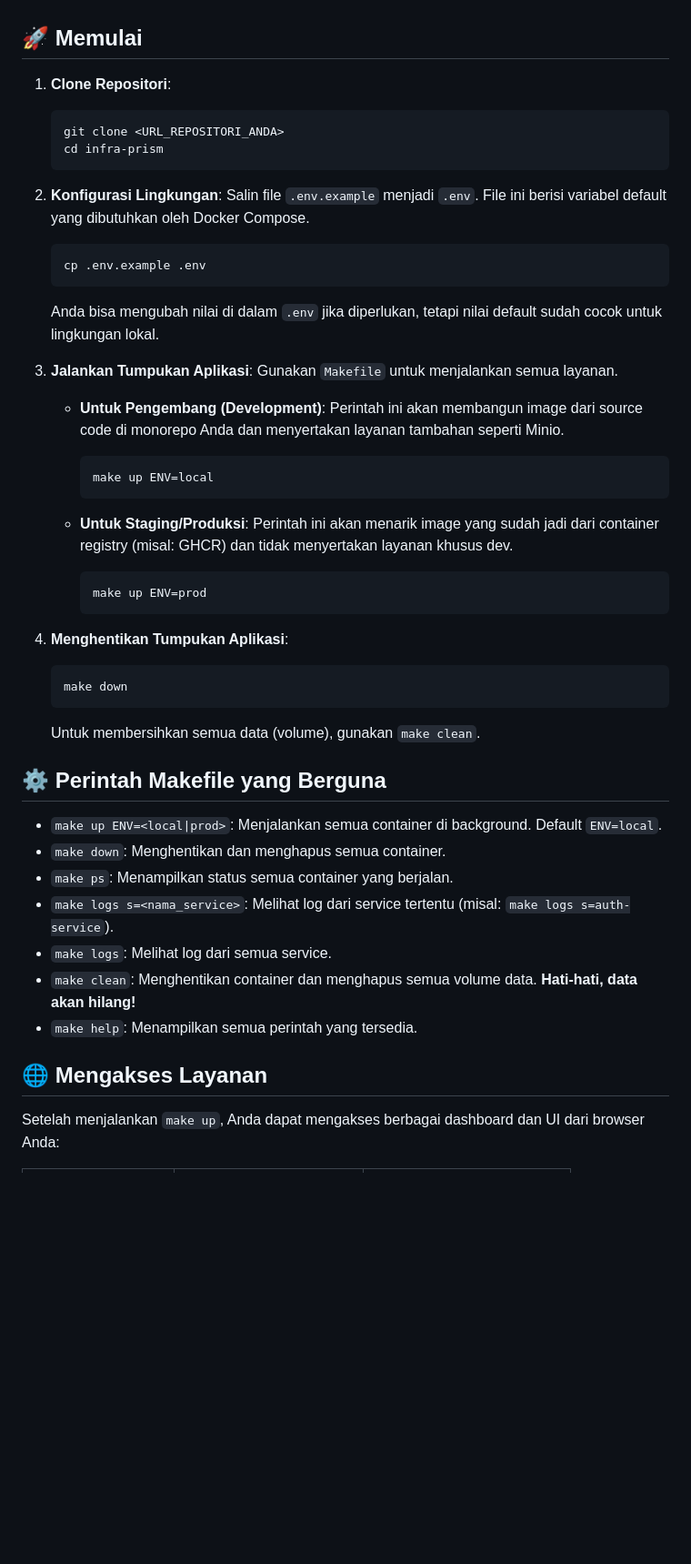
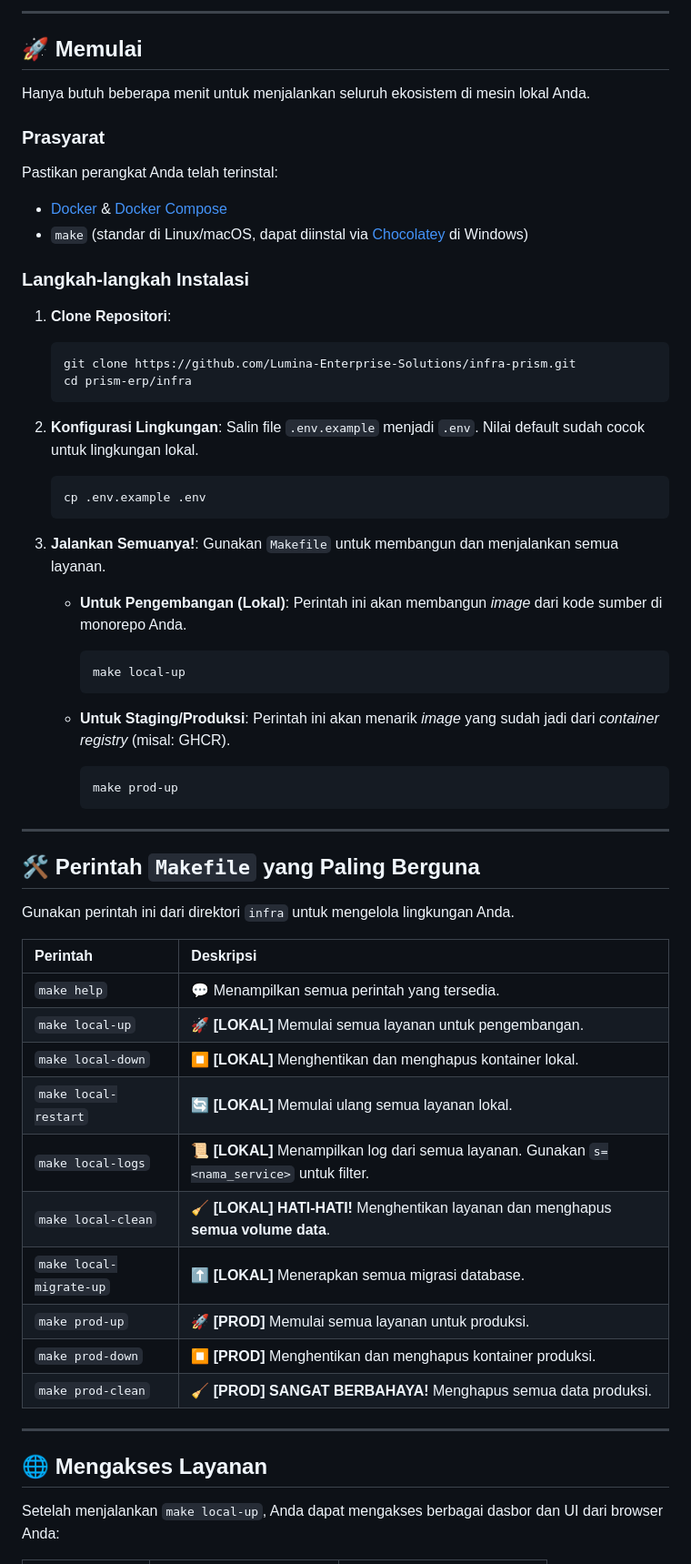
Before and after one commit to Lumina-Enterprise-Solutions/infra-prism, a Markdown page: README.md, the part around the change printed below. Shown: that part at 91% size. GitHub-like rendering; blank space fills up the shorter version.

````diff
--- a/README.md
+++ b/README.md
@@ -30,49 +114,63 @@ Pastikan perangkat Anda telah terinstal:
+---
 
 ## 🚀 Memulai
 
+Hanya butuh beberapa menit untuk menjalankan seluruh ekosistem di mesin lokal Anda.
+
+### Prasyarat
+Pastikan perangkat Anda telah terinstal:
+-   [Docker](https://www.docker.com/get-started) & [Docker Compose](https://docs.docker.com/compose/install/)
+-   `make` (standar di Linux/macOS, dapat diinstal via [Chocolatey](https://chocolatey.org/packages/make) di Windows)
+
+### Langkah-langkah Instalasi
+
 1.  **Clone Repositori**:
     ```bash
-    git clone <URL_REPOSITORI_ANDA>
-    cd infra-prism
+    git clone https://github.com/Lumina-Enterprise-Solutions/infra-prism.git
+    cd prism-erp/infra
     ```
 
 2.  **Konfigurasi Lingkungan**:
-    Salin file `.env.example` menjadi `.env`. File ini berisi variabel default yang dibutuhkan oleh Docker Compose.
+    Salin file `.env.example` menjadi `.env`. Nilai default sudah cocok untuk lingkungan lokal.
     ```bash
     cp .env.example .env
     ```
-    Anda bisa mengubah nilai di dalam `.env` jika diperlukan, tetapi nilai default sudah cocok untuk lingkungan lokal.
 
-3.  **Jalankan Tumpukan Aplikasi**:
-    Gunakan `Makefile` untuk menjalankan semua layanan.
+3.  **Jalankan Semuanya!**:
+    Gunakan `Makefile` untuk membangun dan menjalankan semua layanan.
 
-    *   **Untuk Pengembang (Development)**: Perintah ini akan membangun image dari source code di monorepo Anda dan menyertakan layanan tambahan seperti Minio.
+    *   **Untuk Pengembangan (Lokal)**: Perintah ini akan membangun _image_ dari kode sumber di monorepo Anda.
         ```bash
-        make up ENV=local
+        make local-up
         ```
 
-    *   **Untuk Staging/Produksi**: Perintah ini akan menarik image yang sudah jadi dari container registry (misal: GHCR) dan tidak menyertakan layanan khusus dev.
+    *   **Untuk Staging/Produksi**: Perintah ini akan menarik _image_ yang sudah jadi dari _container registry_ (misal: GHCR).
         ```bash
-        make up ENV=prod
+        make prod-up
         ```
 
-4.  **Menghentikan Tumpukan Aplikasi**:
-    ```bash
-    make down
-    ```
-    Untuk membersihkan semua data (volume), gunakan `make clean`.
+---
 
-## ⚙️ Perintah Makefile yang Berguna
+## 🛠️ Perintah `Makefile` yang Paling Berguna
 
--   `make up ENV=<local|prod>`: Menjalankan semua container di background. Default `ENV=local`.
--   `make down`: Menghentikan dan menghapus semua container.
--   `make ps`: Menampilkan status semua container yang berjalan.
--   `make logs s=<nama_service>`: Melihat log dari service tertentu (misal: `make logs s=auth-service`).
--   `make logs`: Melihat log dari semua service.
--   `make clean`: Menghentikan container dan menghapus semua volume data. **Hati-hati, data akan hilang!**
--   `make help`: Menampilkan semua perintah yang tersedia.
+Gunakan perintah ini dari direktori `infra` untuk mengelola lingkungan Anda.
+
+| Perintah | Deskripsi |
+| :--- | :--- |
+| `make help` | 💬 Menampilkan semua perintah yang tersedia. |
+| `make local-up` | 🚀 **[LOKAL]** Memulai semua layanan untuk pengembangan. |
+| `make local-down` | ⏹️ **[LOKAL]** Menghentikan dan menghapus kontainer lokal. |
+| `make local-restart` | 🔄 **[LOKAL]** Memulai ulang semua layanan lokal. |
+| `make local-logs` | 📜 **[LOKAL]** Menampilkan log dari semua layanan. Gunakan `s=<nama_service>` untuk filter. |
+| `make local-clean` | 🧹 **[LOKAL] HATI-HATI!** Menghentikan layanan dan menghapus **semua volume data**. |
+| `make local-migrate-up` | ⬆️ **[LOKAL]** Menerapkan semua migrasi database. |
+| `make prod-up` | 🚀 **[PROD]** Memulai semua layanan untuk produksi. |
+| `make prod-down` | ⏹️ **[PROD]** Menghentikan dan menghapus kontainer produksi. |
+| `make prod-clean` | 🧹 **[PROD] SANGAT BERBAHAYA!** Menghapus semua data produksi. |
+
+---
 
 ## 🌐 Mengakses Layanan
 
-Setelah menjalankan `make up`, Anda dapat mengakses berbagai dashboard dan UI dari browser Anda:
+Setelah menjalankan `make local-up`, Anda dapat mengakses berbagai dasbor dan UI dari browser Anda:
 
````
Also changed, not shown: other parts of README.md (+132 -36 lines).
